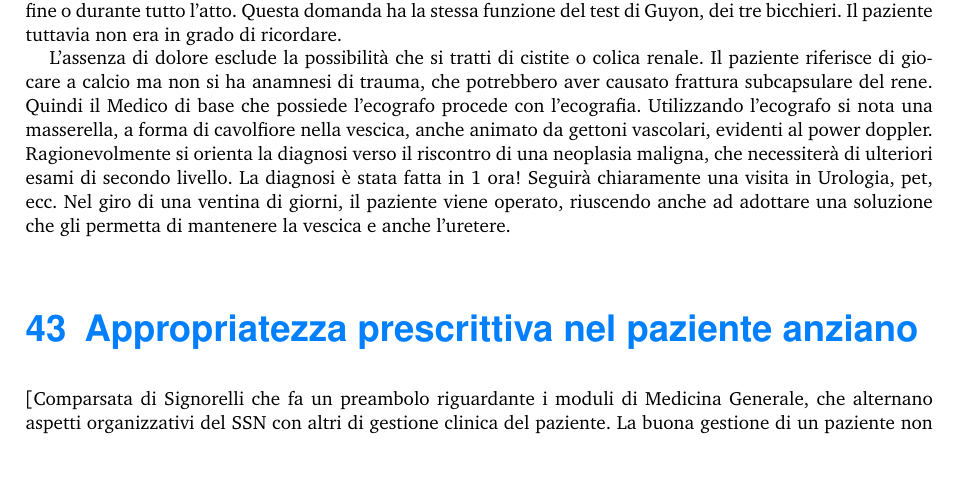
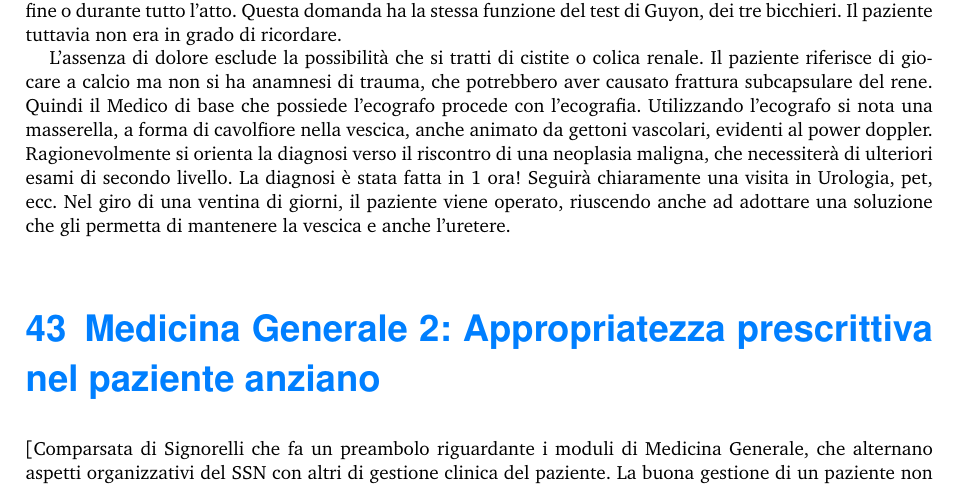
Before and after one commit to Donerio/IGIENE, a LaTeX document (Igiene.tex, which reads 37.tex): part of page 366 of 393, cut so that both start at the same text, the shorter picture padded with empty space. Compiled offline with pdfLaTeX.

Commit message:
Update 37.tex

```diff
--- a/37.tex
+++ b/37.tex
@@ -1,4 +1,4 @@
-\section{Appropriatezza prescrittiva nel paziente anziano}
+\section{Medicina Generale 2: Appropriatezza prescrittiva nel paziente anziano}
 
 {[}Comparsata di Signorelli che fa un preambolo riguardante i moduli di
 Medicina Generale, che alternano aspetti organizzativi del SSN con altri
```
